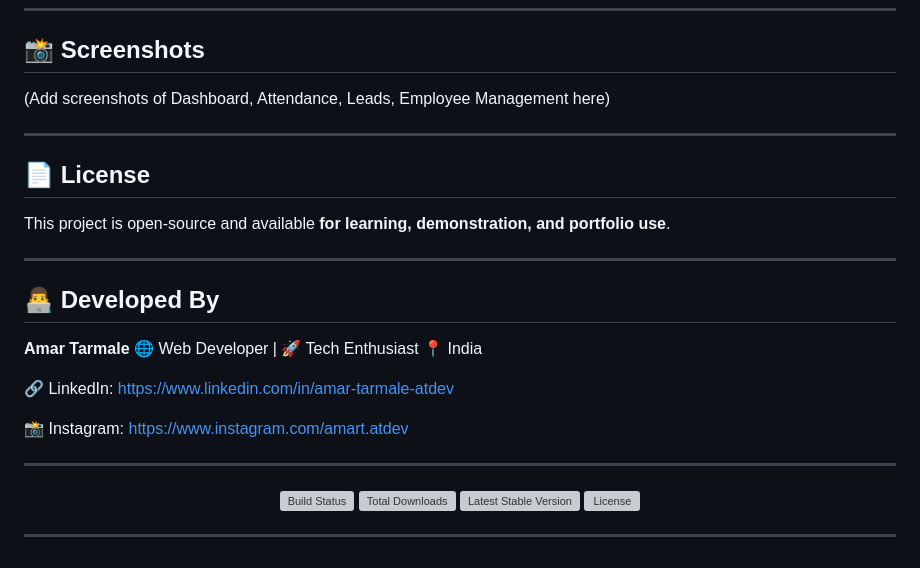
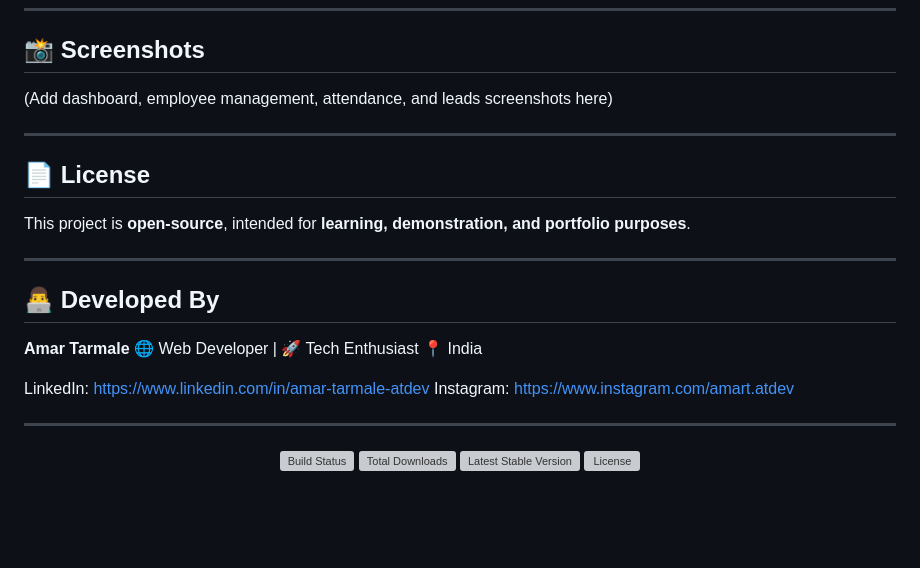
Before and after one commit to amartgit/crm-employee-lead-management, a Markdown page: README.md, the part around one of its changes. Drawn GitHub-style; blank space fills up the shorter version; grey boxes are pictures that could not be loaded.

```diff
--- a/README.md
+++ b/README.md
@@ -138,13 +186,13 @@ extension=gd    ✅ enabled
 
 ## 📸 Screenshots
 
-(Add screenshots of Dashboard, Attendance, Leads, Employee Management here)
+(Add dashboard, employee management, attendance, and leads screenshots here)
 
 ---
 
 ## 📄 License
 
-This project is open-source and available **for learning, demonstration, and portfolio use**.
+This project is **open-source**, intended for **learning, demonstration, and portfolio purposes**.
 
 ---
 
@@ -154,11 +202,8 @@ This project is open-source and available **for learning, demonstration, and por
 🌐 Web Developer | 🚀 Tech Enthusiast
 📍 India
 
-🔗 LinkedIn:
-[https://www.linkedin.com/in/amar-tarmale-atdev](https://www.linkedin.com/in/amar-tarmale-atdev)
-
-📸 Instagram:
-[https://www.instagram.com/amart.atdev](https://www.instagram.com/amart.atdev)
+LinkedIn: [https://www.linkedin.com/in/amar-tarmale-atdev](https://www.linkedin.com/in/amar-tarmale-atdev)
+Instagram: [https://www.instagram.com/amart.atdev](https://www.instagram.com/amart.atdev)
 
 ---
 
@@ -176,5 +221,3 @@ This project is open-source and available **for learning, demonstration, and por
 <img src="https://img.shields.io/packagist/l/laravel/framework" alt="License">
 </a>
 </p>
-
----
```
Also changed, not shown: other parts of README.md (+79 -31 lines).
